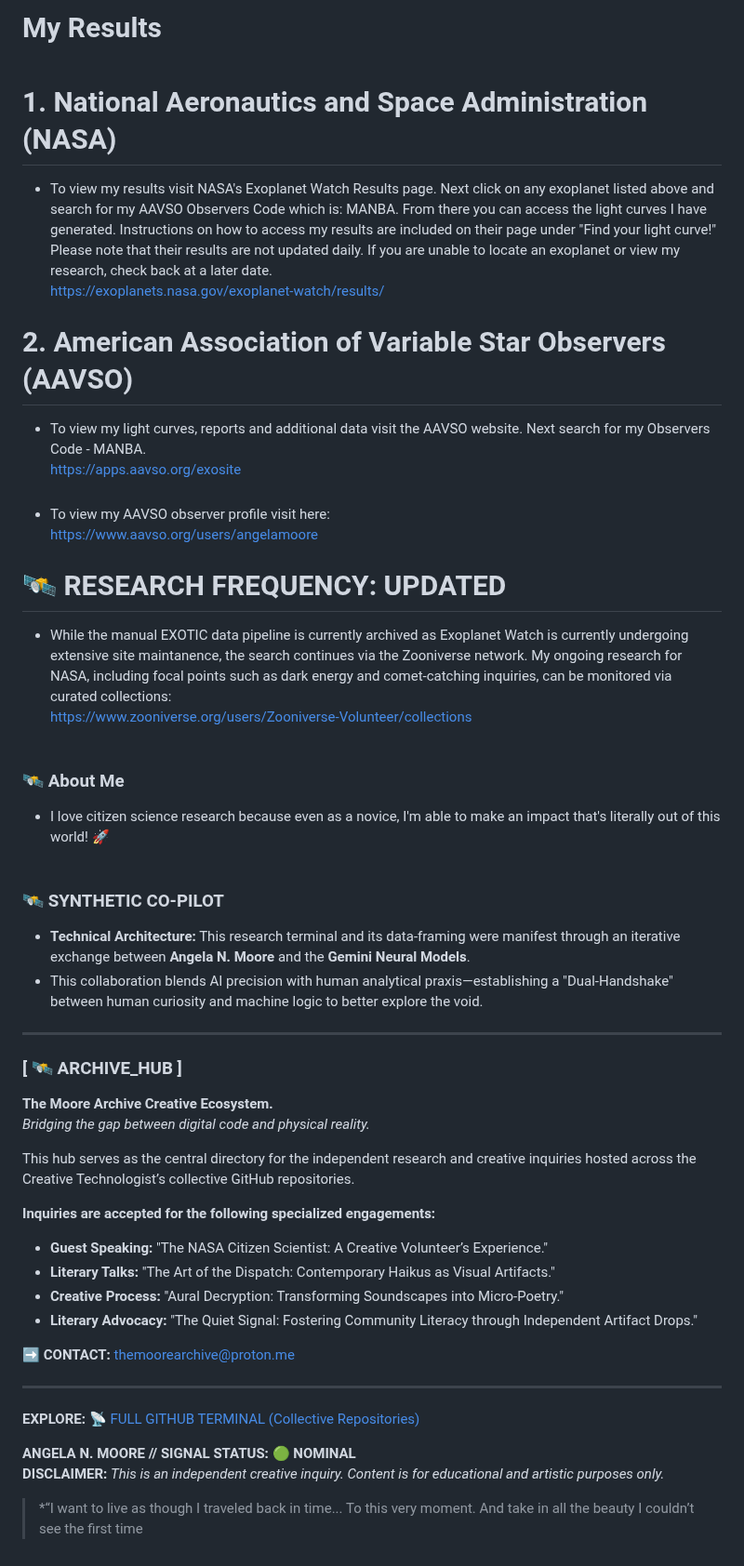
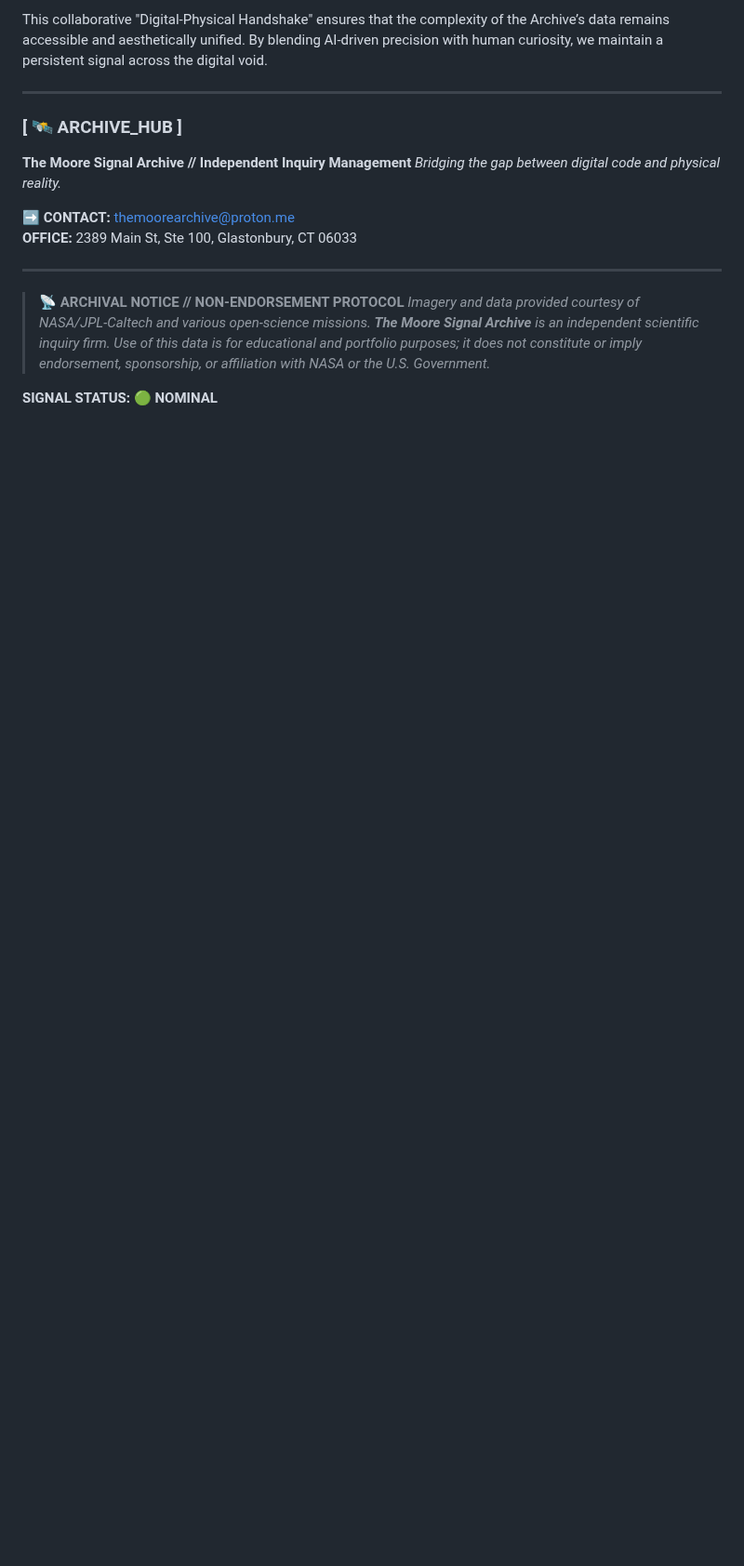
Before and after one commit to Cyber-Chic/nasa, a Markdown page: README.md, the part around one of its changes. Shown at 93% size. GitHub-like rendering; blank space fills up the shorter version.

```diff
--- a/README.md
+++ b/README.md
@@ -46,45 +92,17 @@ https://exoplanets.nasa.gov/exoplanet-watch/about-exoplanet-watch/background/ <b
-# My Results <br><br> 1.  National Aeronautics and Space Administration (NASA)
-- To view my results visit NASA's Exoplanet Watch Results page.  Next click on any exoplanet listed above and search for my AAVSO Observers Code which is: MANBA.  From there you can access the light curves I have generated.  Instructions on how to access my results are included on their page under "Find your light curve!"  Please note that their results are not updated daily.  If you are unable to locate an exoplanet or view my research, check back at a later date.
-https://exoplanets.nasa.gov/exoplanet-watch/results/
-
-# 2. American Association of Variable Star Observers (AAVSO)
-- To view my light curves, reports and additional data visit the AAVSO website.  Next search for my Observers Code - MANBA. <br>https://apps.aavso.org/exosite <br><br>
-- To view my AAVSO observer profile visit here:<br> https://www.aavso.org/users/angelamoore
-
-# 🛰️ RESEARCH FREQUENCY: UPDATED
-- While the manual EXOTIC data pipeline is currently archived as Exoplanet Watch is currently undergoing extensive site maintanence, the search continues via the Zooniverse network. My ongoing research for NASA, including focal points such as dark energy and comet-catching inquiries, can be monitored via curated collections:
-<br> https://www.zooniverse.org/users/Zooniverse-Volunteer/collections<br><br>
-
-### 🛰️ About Me
-- I love citizen science research because even as a novice, I'm able to make an impact that's literally out of this world! 🚀<br><br>
-
-
-### 🛰️ SYNTHETIC CO-PILOT
-- **Technical Architecture:** This research terminal and its data-framing were manifest through an iterative exchange between **Angela N. Moore** and the **Gemini Neural Models**.
-- This collaboration blends AI precision with human analytical praxis—establishing a "Dual-Handshake" between human curiosity and machine logic to better explore the void.
+This collaborative "Digital-Physical Handshake" ensures that the complexity of the Archive’s data remains accessible and aesthetically unified. By blending AI-driven precision with human curiosity, we maintain a persistent signal across the digital void.
 
 ---
+
 ### [ 🛰️ ARCHIVE_HUB ]
-**The Moore Archive Creative Ecosystem.**
+**The Moore Signal Archive // Independent Inquiry Management**
 *Bridging the gap between digital code and physical reality.*
 
-This hub serves as the central directory for the independent research and creative inquiries hosted across the Creative Technologist’s collective GitHub repositories.
-
-**Inquiries are accepted for the following specialized engagements:**
-*   **Guest Speaking:** "The NASA Citizen Scientist: A Creative Volunteer’s Experience."
-*   **Literary Talks:** "The Art of the Dispatch: Contemporary Haikus as Visual Artifacts."
-*   **Creative Process:** "Aural Decryption: Transforming Soundscapes into Micro-Poetry."
-*   **Literary Advocacy:** "The Quiet Signal: Fostering Community Literacy through Independent Artifact Drops."
-
 **➡️ CONTACT:** [themoorearchive@proton.me](mailto:themoorearchive@proton.me)
+**OFFICE:** 2389 Main St, Ste 100, Glastonbury, CT 06033
 
 ---
-**EXPLORE:** [📡 FULL GITHUB TERMINAL (Collective Repositories)](https://github.com/Cyber-Chic)
 
-<!-- THE MOORE ARCHIVE LLC // SIGNAL STATUS: 🟢 NOMINAL -->
-<!-- DISCLAIMER: This is a proprietary research inquiry managed by The Moore Archive LLC. Content is for educational and artistic purposes only. -->
+> **📡 ARCHIVAL NOTICE // NON-ENDORSEMENT PROTOCOL**
+> *Imagery and data provided courtesy of NASA/JPL-Caltech and various open-science missions. **The Moore Signal Archive** is an independent scientific inquiry firm. Use of this data is for educational and portfolio purposes; it does not constitute or imply endorsement, sponsorship, or affiliation with NASA or the U.S. Government.*
 
-**ANGELA N. MOORE // SIGNAL STATUS: 🟢 NOMINAL**
-**DISCLAIMER:** *This is an independent creative inquiry. Content is for educational and artistic purposes only.*
-
-> *“I want to live as though I traveled back in time... To this very moment. And take in all the beauty I couldn’t see the first time
+**SIGNAL STATUS: 🟢 NOMINAL**
```
Also changed, not shown: other parts of README.md (+85 -39 lines).
